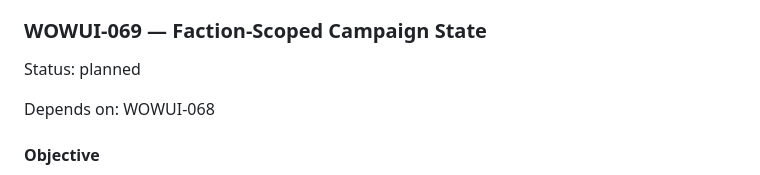
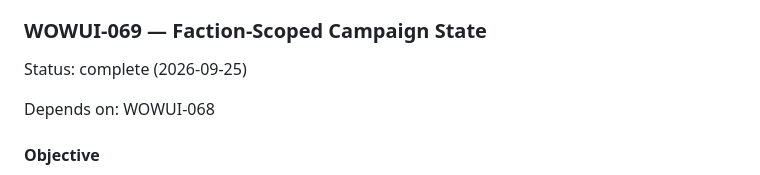
Before and after one commit to SouthernGentlemen/Warcraft, a Markdown page: mockup/IMPLEMENTATION_PLAN.md, the part around the change. Rendered like a GitHub page.

Commit message:
Mark WOWUI-069 complete

```diff
--- a/mockup/IMPLEMENTATION_PLAN.md
+++ b/mockup/IMPLEMENTATION_PLAN.md
@@ -1772,7 +1772,7 @@ Core contracts for this phase:
 
 ### WOWUI-069 — Faction-Scoped Campaign State
 
-Status: planned
+Status: complete (2026-09-25)
 
 Depends on: WOWUI-068
 
```
